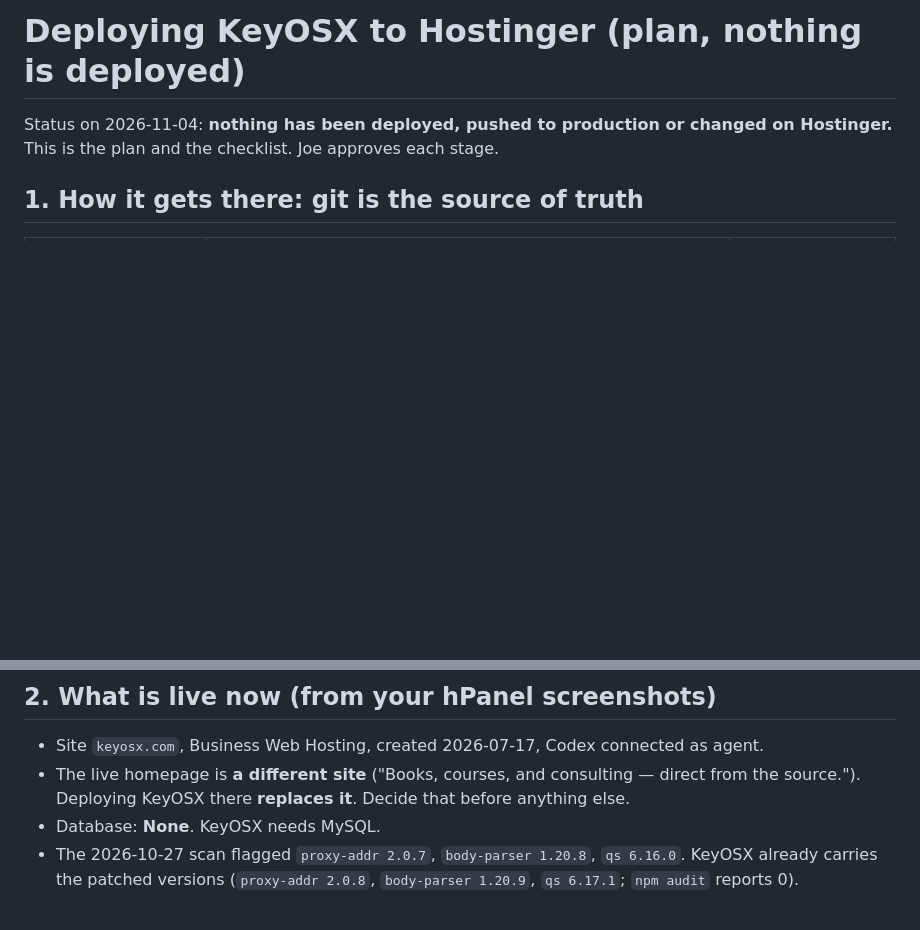
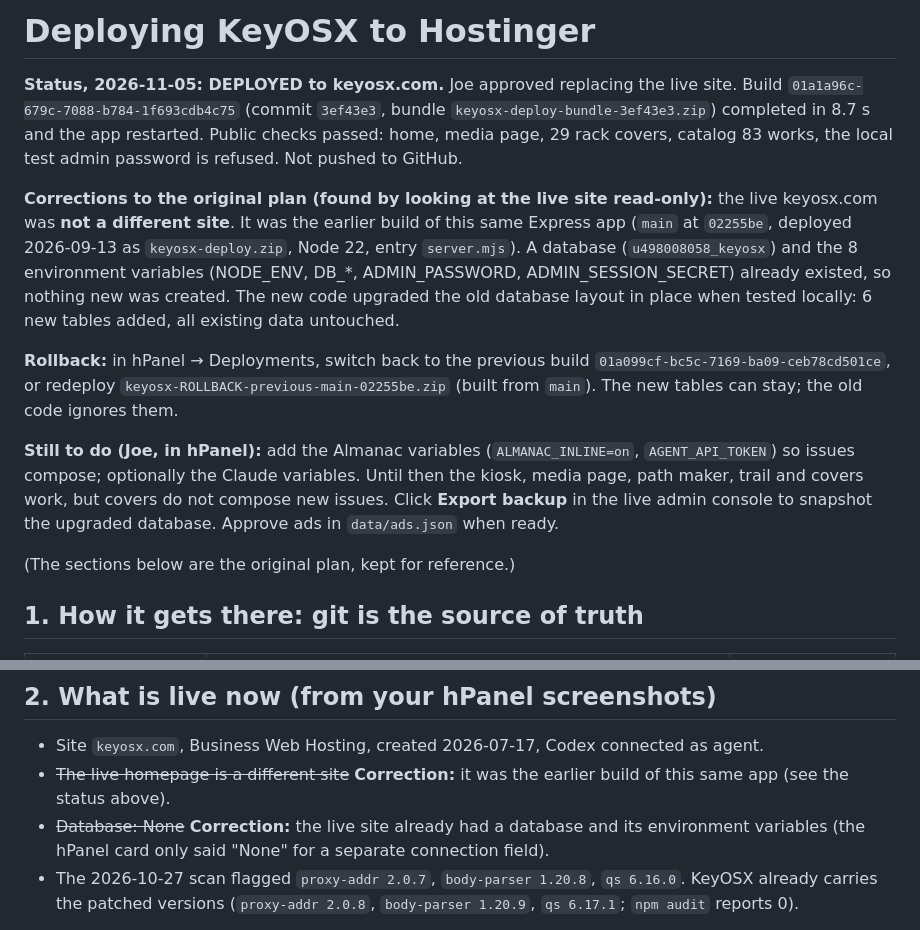
Before and after one commit to Jeauxman/keyosx, a Markdown page: docs/deploy-hostinger.md, 2 parts joined by grey strips. Drawn GitHub-style; blank space fills up the shorter version.

Commit message:
Deploy record: keyosx.com now runs this build; corrections to the plan; rollback and next steps
Co-Authored-By: Claude Sonnet 5.5 <noreply@anthropic.com>

```diff
--- a/docs/deploy-hostinger.md
+++ b/docs/deploy-hostinger.md
@@ -1,6 +1,14 @@
-# Deploying KeyOSX to Hostinger (plan, nothing is deployed)
+# Deploying KeyOSX to Hostinger
 
-Status on 2026-11-04: **nothing has been deployed, pushed to production or changed on Hostinger.** This is the plan and the checklist. Joe approves each stage.
+**Status, 2026-11-05: DEPLOYED to keyosx.com.** Joe approved replacing the live site. Build `01a1a96c-679c-7088-b784-1f693cdb4c75` (commit `3ef43e3`, bundle `keyosx-deploy-bundle-3ef43e3.zip`) completed in 8.7 s and the app restarted. Public checks passed: home, media page, 29 rack covers, catalog 83 works, the local test admin password is refused. Not pushed to GitHub.
+
+**Corrections to the original plan (found by looking at the live site read-only):** the live keyosx.com was **not a different site**. It was the earlier build of this same Express app (`main` at `02255be`, deployed 2026-09-13 as `keyosx-deploy.zip`, Node 22, entry `server.mjs`). A database (`u498008058_keyosx`) and the 8 environment variables (NODE_ENV, DB_*, ADMIN_PASSWORD, ADMIN_SESSION_SECRET) already existed, so nothing new was created. The new code upgraded the old database layout in place when tested locally: 6 new tables added, all existing data untouched.
+
+**Rollback:** in hPanel → Deployments, switch back to the previous build `01a099cf-bc5c-7169-ba09-ceb78cd501ce`, or redeploy `keyosx-ROLLBACK-previous-main-02255be.zip` (built from `main`). The new tables can stay; the old code ignores them.
+
+**Still to do (Joe, in hPanel):** add the Almanac variables (`ALMANAC_INLINE=on`, `AGENT_API_TOKEN`) so issues compose; optionally the Claude variables. Until then the kiosk, media page, path maker, trail and covers work, but covers do not compose new issues. Click **Export backup** in the live admin console to snapshot the upgraded database. Approve ads in `data/ads.json` when ready.
+
+(The sections below are the original plan, kept for reference.)
 
 ## 1. How it gets there: git is the source of truth
 
@@ -14,8 +22,8 @@ Claude prepares the code and this plan. Claude is **not** connected to Hostinger
 ## 2. What is live now (from your hPanel screenshots)
 
 - Site `keyosx.com`, Business Web Hosting, created 2026-07-17, Codex connected as agent.
-- The live homepage is **a different site** ("Books, courses, and consulting — direct from the source."). Deploying KeyOSX there **replaces it**. Decide that before anything else.
-- Database: **None**. KeyOSX needs MySQL.
+- ~~The live homepage is a different site~~ **Correction:** it was the earlier build of this same app (see the status above).
+- ~~Database: None~~ **Correction:** the live site already had a database and its environment variables (the hPanel card only said "None" for a separate connection field).
 - The 2026-10-27 scan flagged `proxy-addr 2.0.7`, `body-parser 1.20.8`, `qs 6.16.0`. KeyOSX already carries the patched versions (`proxy-addr 2.0.8`, `body-parser 1.20.9`, `qs 6.17.1`; `npm audit` reports 0).
 
 **Recommendation:** deploy first to a **staging** website (a second Hostinger site or a subdomain such as `staging.keyosx.com`), check it, then point `keyosx.com` at it or deploy the same commit there.
```
